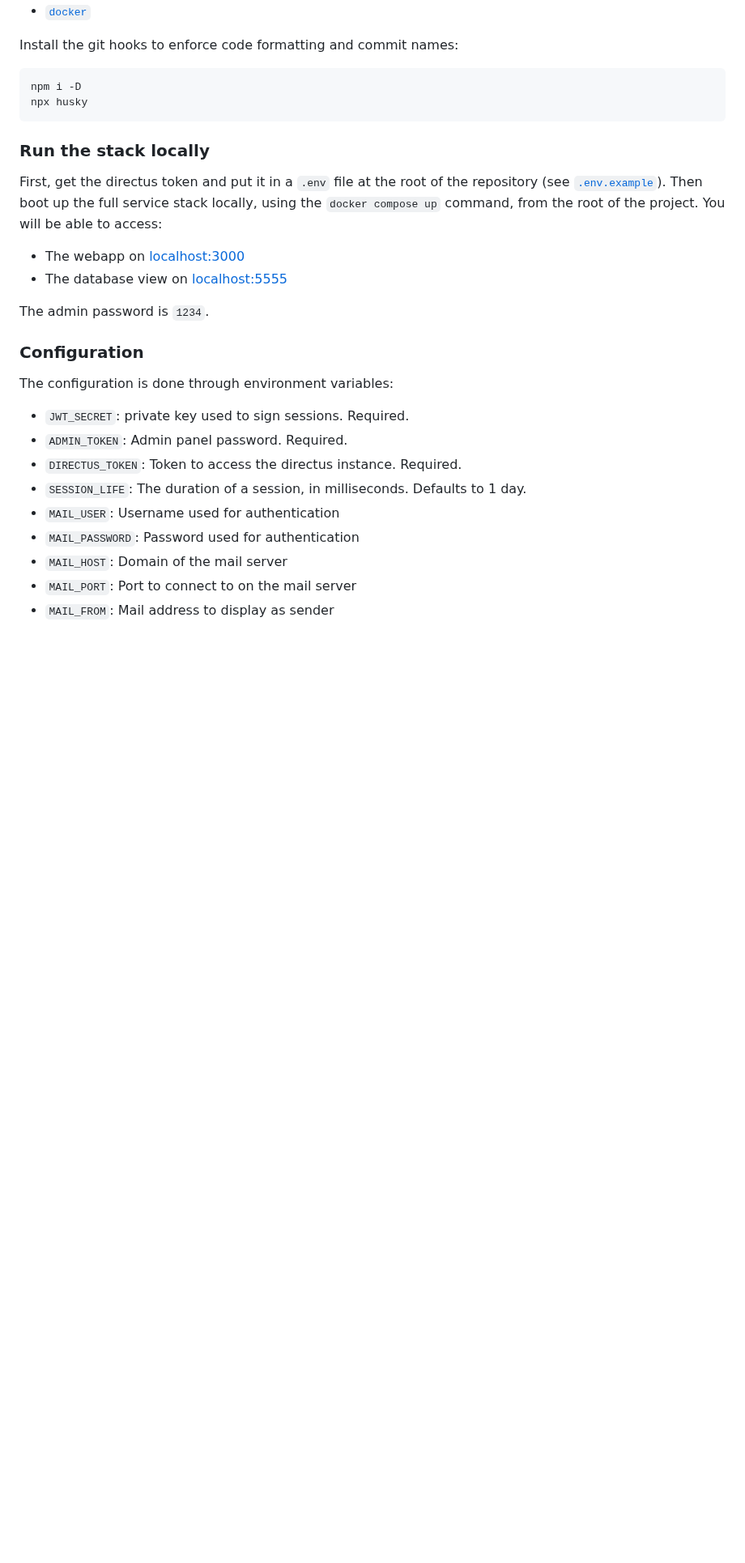
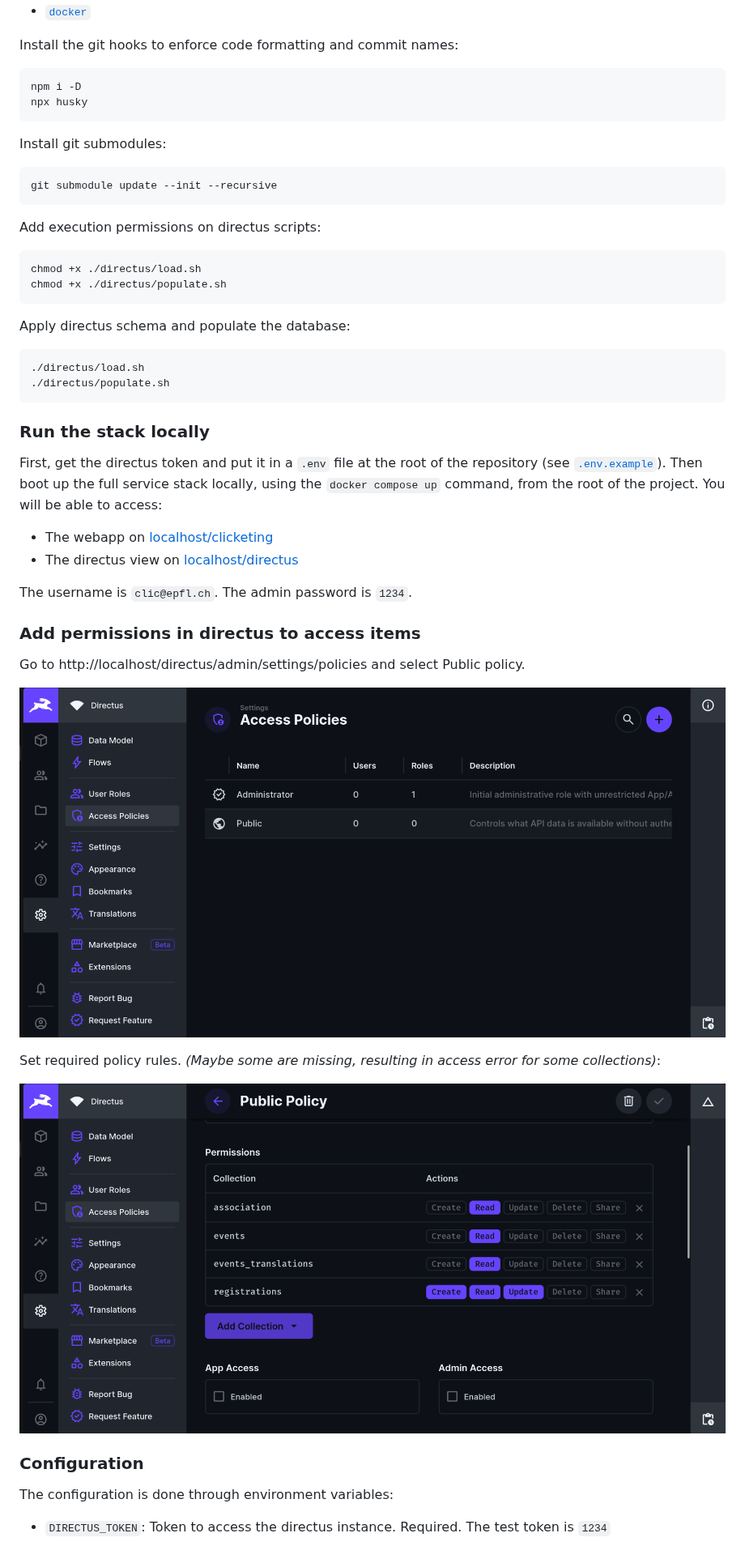
Before and after one commit to clicepfl/clicketing, a Markdown page: README.md, the part around the change. Shown at 81% size. Drawn GitHub-style; pictures changed too: readme_assets/directus_policies.png (added), readme_assets/directus_policy_rules.png (added); blank space fills up the shorter version.

Commit message:
feat: update readme and remove useless extension sugestion (#6)
* feat: update readme and remove useless extension sugestion

* Update README.md

Co-authored-by: Sidonie Bouthors <92856411+SidonieBouthors@users.noreply.github.com>

---------

Co-authored-by: Sidonie Bouthors <92856411+SidonieBouthors@users.noreply.github.com>

````diff
--- a/README.md
+++ b/README.md
@@ -16,25 +16,48 @@ npm i -D
 npx husky
 ```
 
+Install git submodules:
+
+```sh
+git submodule update --init --recursive
+```
+
+Add execution permissions on directus scripts:
+
+```sh
+chmod +x ./directus/load.sh
+chmod +x ./directus/populate.sh
+```
+
+Apply directus schema and populate the database:
+
+```sh
+./directus/load.sh
+./directus/populate.sh
+```
+
 ### Run the stack locally
 
 First, get the directus token and put it in a `.env` file at the root of the repository (see [`.env.example`](.env.example)). Then boot up the full service stack locally, using the `docker compose up` command, from the root of the project. You will be able to access:
 
-- The webapp on [localhost:3000](http://localhost:3000)
-- The database view on [localhost:5555](http://localhost:5555)
+- The webapp on [localhost/clicketing](http://localhost/clicketing)
+- The directus view on [localhost/directus](http://localhost/directus)
 
+The username is `clic@epfl.ch`.
 The admin password is `1234`.
+
+### Add permissions in directus to access items
+
+Go to http://localhost/directus/admin/settings/policies and select Public policy.
+
+![alt text](readme_assets/directus_policies.png)
+
+Set required policy rules. _(Maybe some are missing, resulting in access error for some collections)_:
+
+![alt text](readme_assets/directus_policy_rules.png)
 
 ### Configuration
 
 The configuration is done through environment variables:
 
-- `JWT_SECRET`: private key used to sign sessions. Required.
-- `ADMIN_TOKEN`: Admin panel password. Required.
-- `DIRECTUS_TOKEN`: Token to access the directus instance. Required.
-- `SESSION_LIFE`: The duration of a session, in milliseconds. Defaults to 1 day.
-- `MAIL_USER`: Username used for authentication
-- `MAIL_PASSWORD`: Password used for authentication
-- `MAIL_HOST`: Domain of the mail server
-- `MAIL_PORT`: Port to connect to on the mail server
-- `MAIL_FROM`: Mail address to display as sender
+- `DIRECTUS_TOKEN`: Token to access the directus instance. Required. The test token is `1234`
````
Also changed, not shown: 1 other file.
